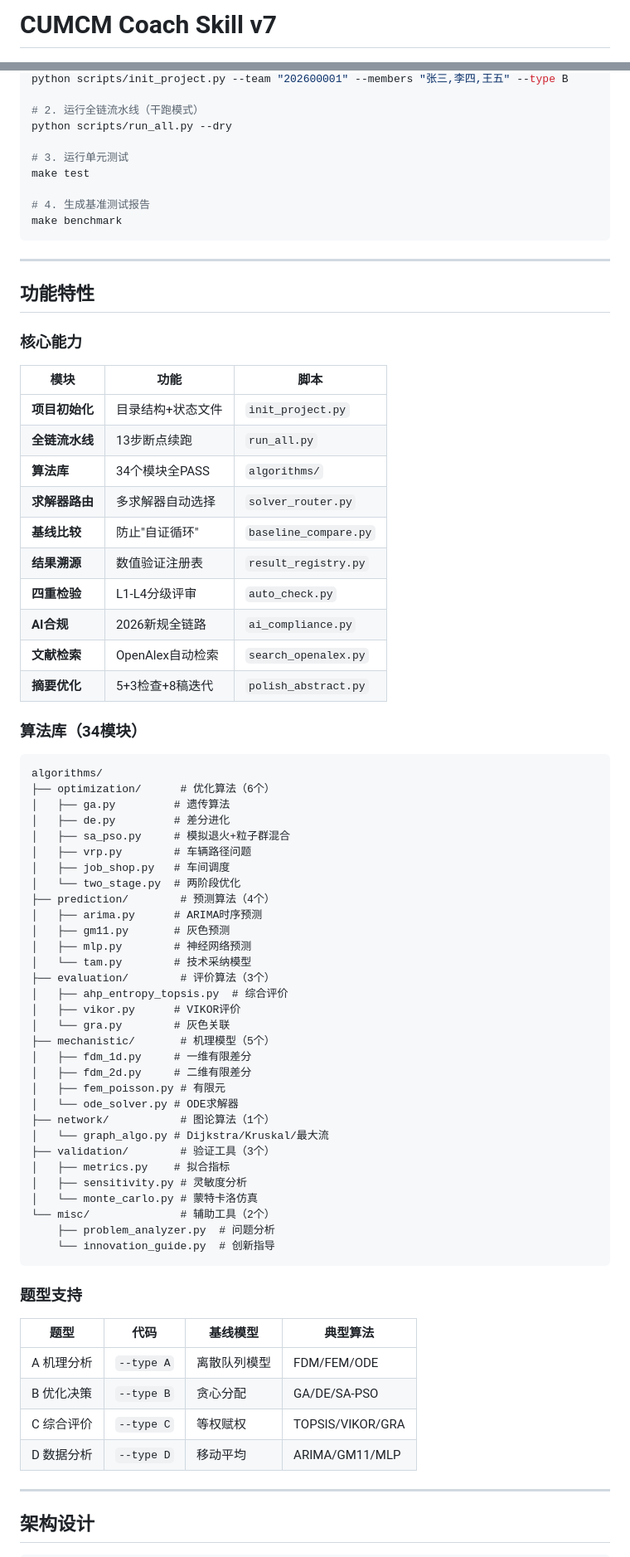
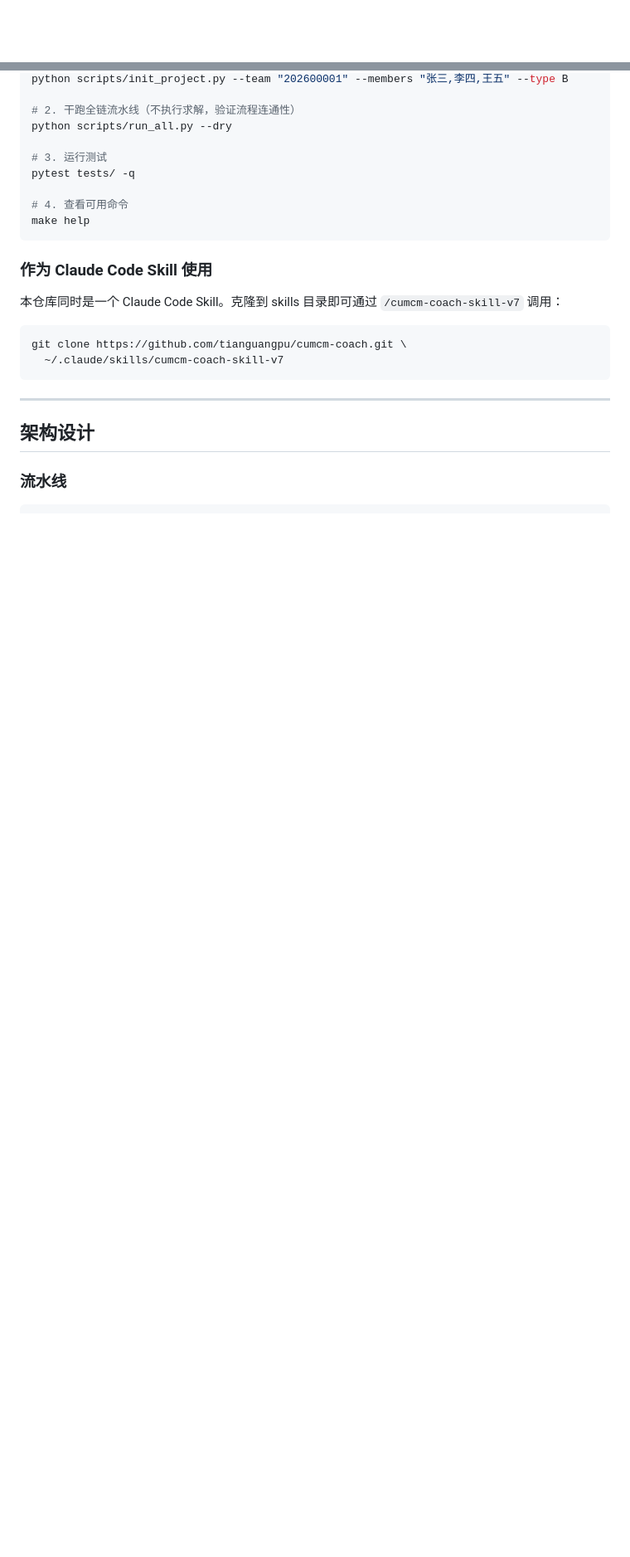
Before and after one commit to tianguangpu/cumcm-coach, a Markdown page: README.md, 2 parts joined by grey strips. Shown at 83% size. GitHub-like rendering; blank space fills up the shorter version.

````diff
--- a/README.md
+++ b/README.md
@@ -1,4 +1,2 @@
-# CUMCM Coach Skill v7
-
 <div align="center">
 
@@ -45,81 +110,28 @@ make install
 python scripts/init_project.py --team "202600001" --members "张三,李四,王五" --type B
 
-# 2. 运行全链流水线（干跑模式）
+# 2. 干跑全链流水线（不执行求解，验证流程连通性）
 python scripts/run_all.py --dry
 
-# 3. 运行单元测试
-make test
+# 3. 运行测试
+pytest tests/ -q
 
-# 4. 生成基准测试报告
-make benchmark
+# 4. 查看可用命令
+make help
 ```
 
----
+### 作为 Claude Code Skill 使用
 
-## 功能特性
+本仓库同时是一个 Claude Code Skill。克隆到 skills 目录即可通过 `/cumcm-coach-skill-v7` 调用：
 
-### 核心能力
-
-| 模块 | 功能 | 脚本 |
-|------|------|------|
-| **项目初始化** | 目录结构+状态文件 | `init_project.py` |
-| **全链流水线** | 13步断点续跑 | `run_all.py` |
-| **算法库** | 34个模块全PASS | `algorithms/` |
-| **求解器路由** | 多求解器自动选择 | `solver_router.py` |
-| **基线比较** | 防止"自证循环" | `baseline_compare.py` |
-| **结果溯源** | 数值验证注册表 | `result_registry.py` |
-| **四重检验** | L1-L4分级评审 | `auto_check.py` |
-| **AI合规** | 2026新规全链路 | `ai_compliance.py` |
-| **文献检索** | OpenAlex自动检索 | `search_openalex.py` |
-| **摘要优化** | 5+3检查+8稿迭代 | `polish_abstract.py` |
-
-### 算法库（34模块）
-
+```bash
+git clone https://github.com/tianguangpu/cumcm-coach.git \
+  ~/.claude/skills/cumcm-coach-skill-v7
 ```
-algorithms/
-├── optimization/      # 优化算法（6个）
-│   ├── ga.py         # 遗传算法
-│   ├── de.py         # 差分进化
-│   ├── sa_pso.py     # 模拟退火+粒子群混合
-│   ├── vrp.py        # 车辆路径问题
-│   ├── job_shop.py   # 车间调度
-│   └── two_stage.py  # 两阶段优化
-├── prediction/        # 预测算法（4个）
-│   ├── arima.py      # ARIMA时序预测
-│   ├── gm11.py       # 灰色预测
-│   ├── mlp.py        # 神经网络预测
-│   └── tam.py        # 技术采纳模型
-├── evaluation/        # 评价算法（3个）
-│   ├── ahp_entropy_topsis.py  # 综合评价
-│   ├── vikor.py      # VIKOR评价
-│   └── gra.py        # 灰色关联
-├── mechanistic/       # 机理模型（5个）
-│   ├── fdm_1d.py     # 一维有限差分
-│   ├── fdm_2d.py     # 二维有限差分
-│   ├── fem_poisson.py # 有限元
-│   └── ode_solver.py # ODE求解器
-├── network/           # 图论算法（1个）
-│   └── graph_algo.py # Dijkstra/Kruskal/最大流
-├── validation/        # 验证工具（3个）
-│   ├── metrics.py    # 拟合指标
-│   ├── sensitivity.py # 灵敏度分析
-│   └── monte_carlo.py # 蒙特卡洛仿真
-└── misc/              # 辅助工具（2个）
-    ├── problem_analyzer.py  # 问题分析
-    └── innovation_guide.py  # 创新指导
-```
-
-### 题型支持
-
-| 题型 | 代码 | 基线模型 | 典型算法 |
-|------|------|----------|----------|
-| A 机理分析 | `--type A` | 离散队列模型 | FDM/FEM/ODE |
-| B 优化决策 | `--type B` | 贪心分配 | GA/DE/SA-PSO |
-| C 综合评价 | `--type C` | 等权赋权 | TOPSIS/VIKOR/GRA |
-| D 数据分析 | `--type D` | 移动平均 | ARIMA/GM11/MLP |
 
 ---
 
 ## 架构设计
 
+### 流水线
+
 ```
````
Also changed, not shown: other parts of README.md (+208 -143 lines), README.en.md (added, +257 -0 lines).
